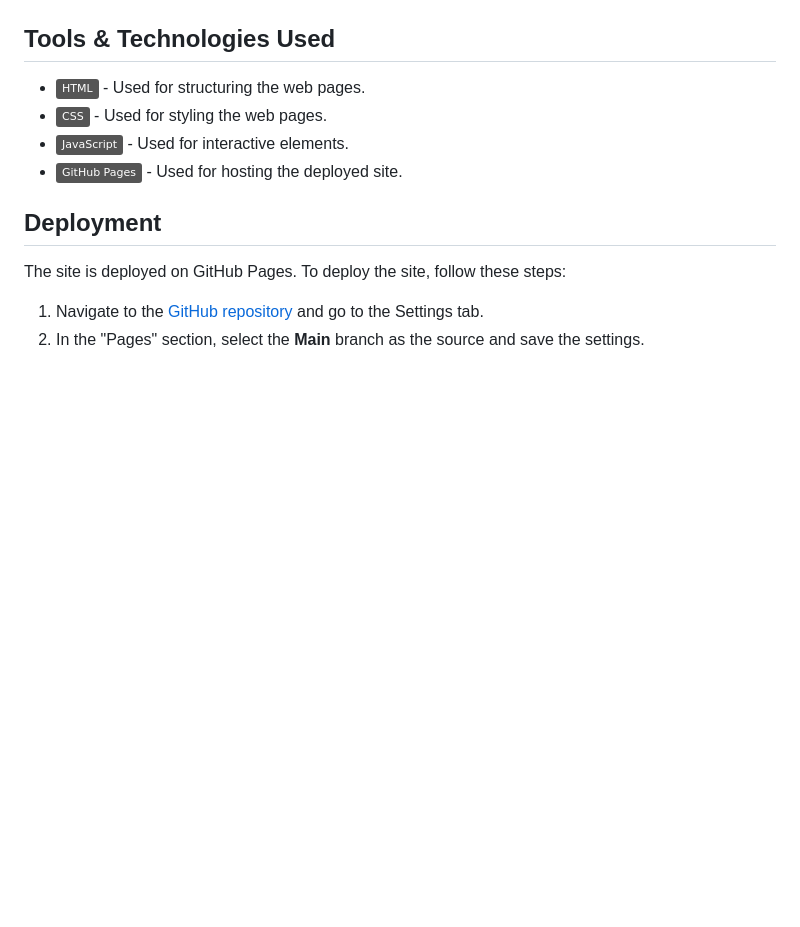
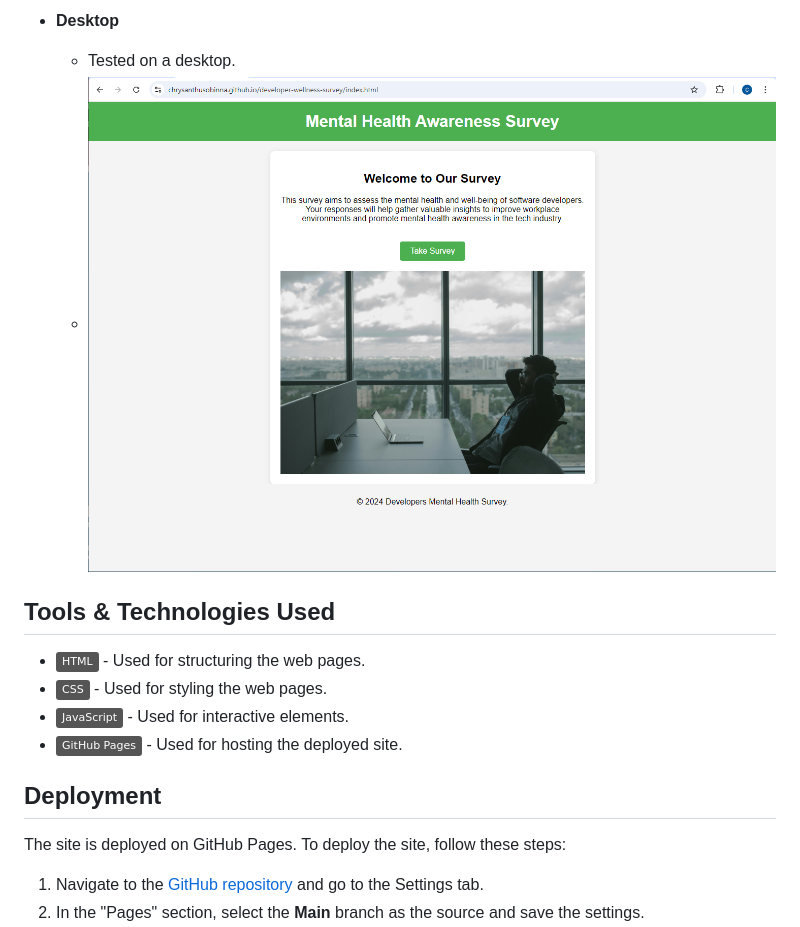
Before and after one commit to chrysanthusobinna/developer-wellness-survey, a Markdown page: README.md, the part around the change printed below. Rendered like a GitHub page; pictures changed too: documentation/desktop.png (added); badges without logos; blank space fills up the shorter version.

Commit message:
Update README: Added testing details for website responsiveness across devices and browsers using Google Chrome Developer Tools

```diff
--- a/README.md
+++ b/README.md
@@ -144,3 +159,9 @@ Here is a screenshot of the Lighthouse audit results:
+- **Desktop**
+  - Tested on a desktop.
+  - ![Desktop Result](documentation/desktop.png)
+
+
+
 ## Tools & Technologies Used
 
 - [![HTML](https://img.shields.io/badge/HTML-grey?logo=html5&logoColor=E34F26)](https://en.wikipedia.org/wiki/HTML) - Used for structuring the web pages.
```
Also changed, not shown: other parts of README.md (+15 -0 lines), documentation/ipad.png (added), documentation/mobile-phone.png (added).
